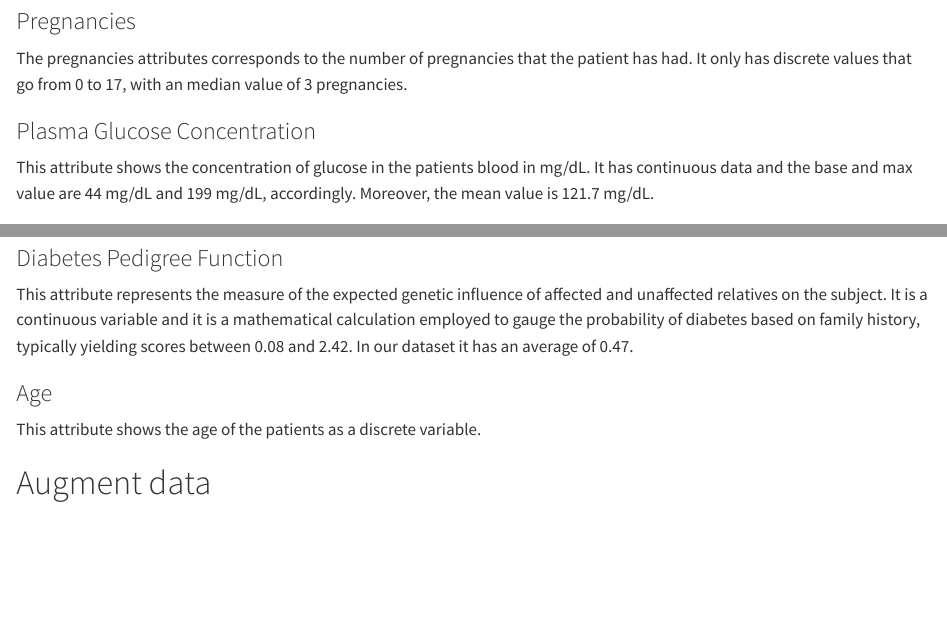
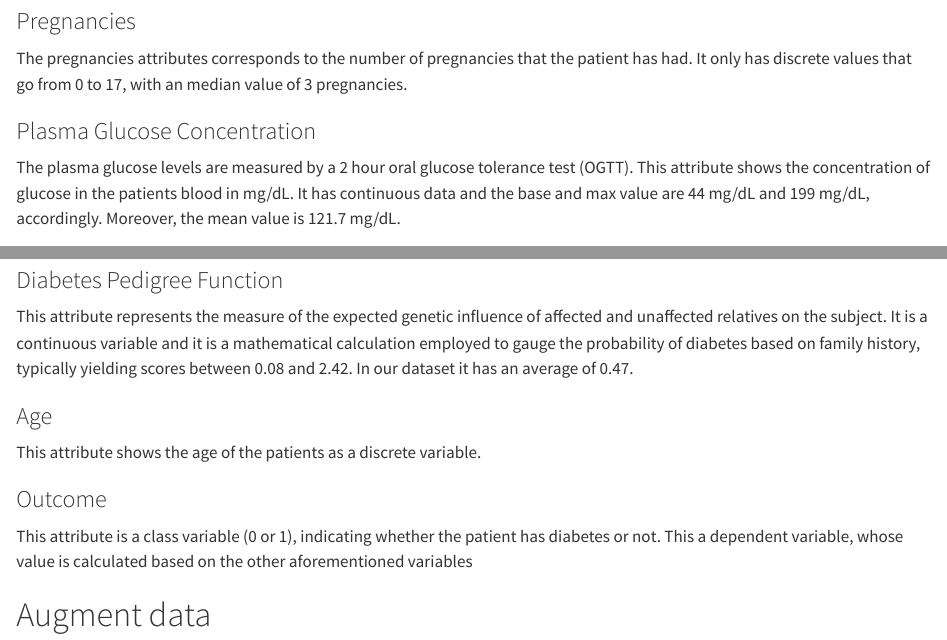
Before and after one commit to rforbiodatascience23/group_01_project, a Quarto document (R/00_all.qmd): the page in a window 1100 px wide, from 2740 px down, and a second part further down, joined at a grey line. Rendered offline with R 4.5, knitr and Pandoc in place of Quarto, with nearby package versions; some code elsewhere in the file could not run offline; long lines of code are wrapped.

Commit message:
description

```diff
--- a/R/00_all.qmd
+++ b/R/00_all.qmd
@@ -109,7 +109,7 @@ The pregnancies attributes corresponds to the number of pregnancies that the pat
 
 ### Plasma Glucose Concentration
 
-This attribute shows the concentration of glucose in the patients blood in mg/dL. It has continuous data and the base and max value are 44 mg/dL and 199 mg/dL, accordingly. Moreover, the mean value is 121.7 mg/dL.
+The plasma glucose levels are measured by a 2 hour oral glucose tolerance test (OGTT). This attribute shows the concentration of glucose in the patients blood in mg/dL. It has continuous data and the base and max value are 44 mg/dL and 199 mg/dL, accordingly. Moreover, the mean value is 121.7 mg/dL.
 
 ### Diastolic Blood Pressure
 
@@ -135,6 +135,10 @@ This attribute represents the measure of the expected genetic influence of affec
 
 This attribute shows the age of the patients as a discrete variable.
 
+### Outcome
+
+This attribute is a class variable (0 or 1), indicating whether the patient has diabetes or not. This a dependent variable, whose value is calculated based on the other aforementioned variables
+
 
 # Augment data
 
```
